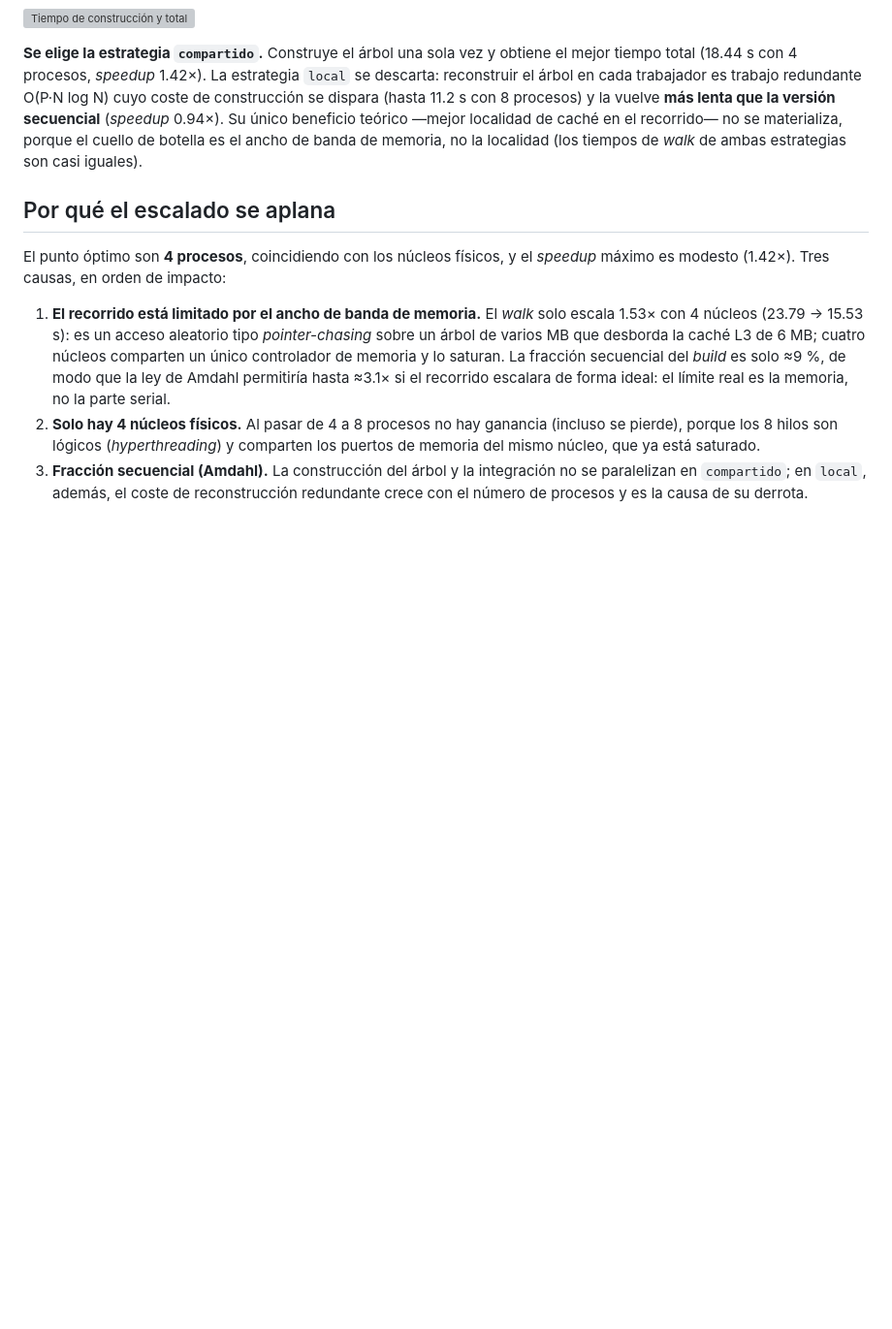
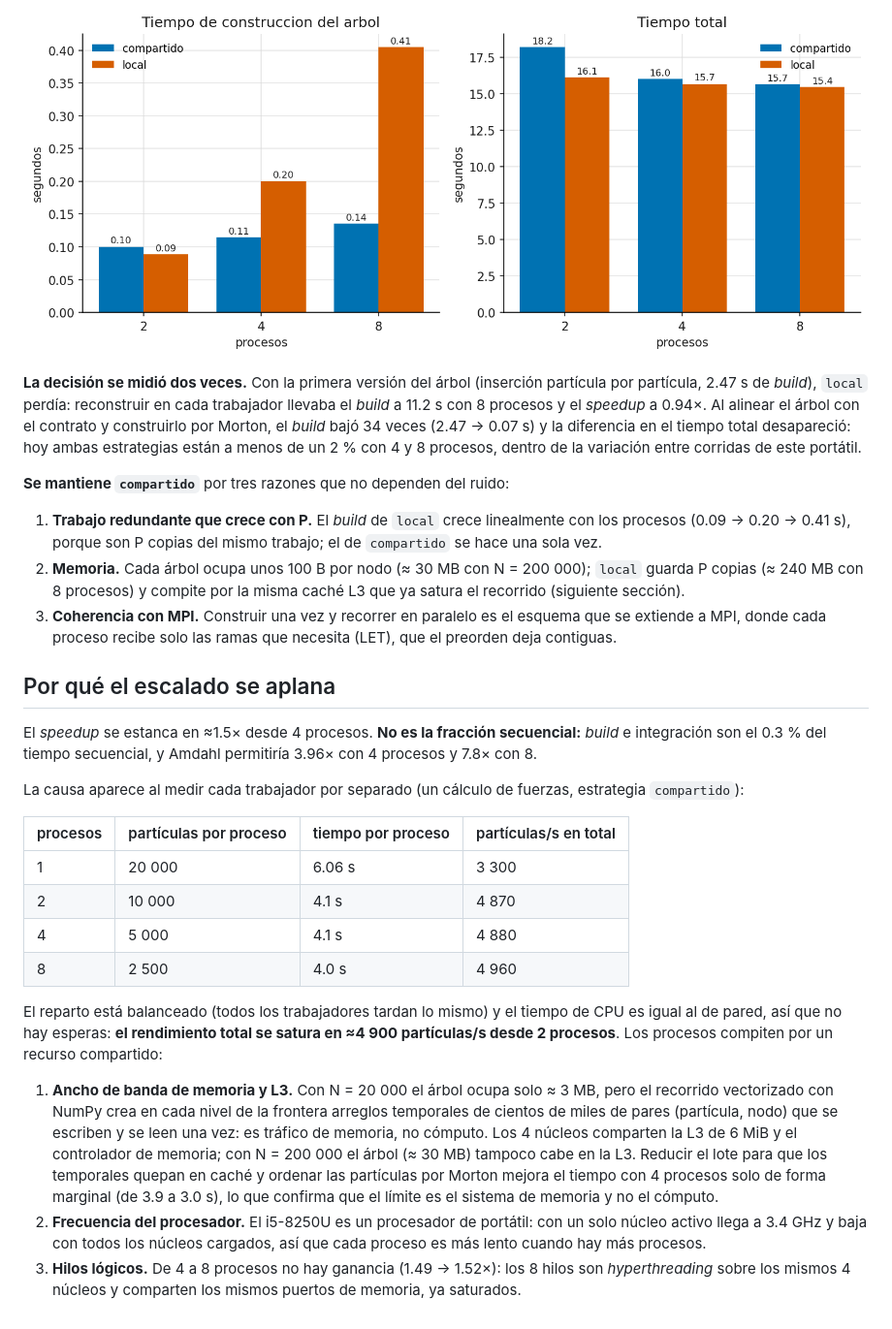
Before and after one commit to JuanCamilo1611/Barnes-Hut, a Markdown page: informe/seccion_python.md, the part around one of its changes. Shown at 97% size. GitHub-like rendering; pictures changed too: resultados/plots/fases_python_mp.png (added); blank space fills up the shorter version; grey boxes are pictures that could not be loaded.

```diff
--- a/informe/seccion_python.md
+++ b/informe/seccion_python.md
@@ -50,34 +63,61 @@ i5-8250U de **4 núcleos físicos / 8 hilos lógicos**.
 
 ![Tiempo de construcción y total](../resultados/plots/fases_python_mp.png)
 
-**Se elige la estrategia `compartido`.** Construye el árbol una sola vez y
-obtiene el mejor tiempo total (18.44 s con 4 procesos, *speedup* 1.42×).
-La estrategia `local` se descarta: reconstruir el árbol en cada trabajador
-es trabajo redundante O(P·N log N) cuyo coste de construcción se dispara
-(hasta 11.2 s con 8 procesos) y la vuelve **más lenta que la versión
-secuencial** (*speedup* 0.94×). Su único beneficio teórico —mejor localidad
-de caché en el recorrido— no se materializa, porque el cuello de botella es
-el ancho de banda de memoria, no la localidad (los tiempos de *walk* de
-ambas estrategias son casi iguales).
+**La decisión se midió dos veces.** Con la primera versión del árbol
+(inserción partícula por partícula, 2.47 s de *build*), `local` perdía:
+reconstruir en cada trabajador llevaba el *build* a 11.2 s con 8 procesos y
+el *speedup* a 0.94×. Al alinear el árbol con el contrato y construirlo por
+Morton, el *build* bajó 34 veces (2.47 → 0.07 s) y la diferencia en el
+tiempo total desapareció: hoy ambas estrategias están a menos de un 2 % con
+4 y 8 procesos, dentro de la variación entre corridas de este portátil.
+
+**Se mantiene `compartido`** por tres razones que no dependen del ruido:
+
+1. **Trabajo redundante que crece con P.** El *build* de `local` crece
+   linealmente con los procesos (0.09 → 0.20 → 0.41 s), porque son P copias
+   del mismo trabajo; el de `compartido` se hace una sola vez.
+2. **Memoria.** Cada árbol ocupa unos 100 B por nodo (≈ 30 MB con
+   N = 200 000); `local` guarda P copias (≈ 240 MB con 8 procesos) y
+   compite por la misma caché L3 que ya satura el recorrido (siguiente
+   sección).
+3. **Coherencia con MPI.** Construir una vez y recorrer en paralelo es el
+   esquema que se extiende a MPI, donde cada proceso recibe solo las ramas
+   que necesita (LET), que el preorden deja contiguas.
 
 ## Por qué el escalado se aplana
 
-El punto óptimo son **4 procesos**, coincidiendo con los núcleos físicos, y
-el *speedup* máximo es modesto (1.42×). Tres causas, en orden de impacto:
+El *speedup* se estanca en ≈1.5× desde 4 procesos. **No es la fracción
+secuencial:** *build* e integración son el 0.3 % del tiempo secuencial, y
+Amdahl permitiría 3.96× con 4 procesos y 7.8× con 8.
 
-1. **El recorrido está limitado por el ancho de banda de memoria.** El
-   *walk* solo escala 1.53× con 4 núcleos (23.79 → 15.53 s): es un acceso
-   aleatorio tipo *pointer-chasing* sobre un árbol de varios MB que desborda
-   la caché L3 de 6 MB; cuatro núcleos comparten un único controlador de
-   memoria y lo saturan. La fracción secuencial del *build* es solo ≈9 %,
-   de modo que la ley de Amdahl permitiría hasta ≈3.1× si el recorrido
-   escalara de forma ideal: el límite real es la memoria, no la parte
-   serial.
-2. **Solo hay 4 núcleos físicos.** Al pasar de 4 a 8 procesos no hay
-   ganancia (incluso se pierde), porque los 8 hilos son lógicos
-   (*hyperthreading*) y comparten los puertos de memoria del mismo núcleo,
-   que ya está saturado.
-3. **Fracción secuencial (Amdahl).** La construcción del árbol y la
-   integración no se paralelizan en `compartido`; en `local`, además, el
-   coste de reconstrucción redundante crece con el número de procesos y es
-   la causa de su derrota.
+La causa aparece al medir cada trabajador por separado (un cálculo de
+fuerzas, estrategia `compartido`):
+
+| procesos | partículas por proceso | tiempo por proceso | partículas/s en total |
+|---|---|---|---|
+| 1 | 20 000 | 6.06 s | 3 300 |
+| 2 | 10 000 | 4.1 s | 4 870 |
+| 4 | 5 000 | 4.1 s | 4 880 |
+| 8 | 2 500 | 4.0 s | 4 960 |
+
+El reparto está balanceado (todos los trabajadores tardan lo mismo) y el
+tiempo de CPU es igual al de pared, así que no hay esperas: **el
+rendimiento total se satura en ≈4 900 partículas/s desde 2 procesos**. Los
+procesos compiten por un recurso compartido:
+
+1. **Ancho de banda de memoria y L3.** Con N = 20 000 el árbol ocupa solo
+   ≈ 3 MB, pero el recorrido vectorizado con NumPy crea en cada nivel de la
+   frontera arreglos temporales de cientos de miles de pares (partícula,
+   nodo) que se escriben y se leen una vez: es tráfico de memoria, no
+   cómputo. Los 4 núcleos comparten la L3 de 6 MiB y el controlador de
+   memoria; con N = 200 000 el árbol (≈ 30 MB) tampoco cabe en la L3.
+   Reducir el lote para que los temporales quepan en caché y ordenar las
+   partículas por Morton mejora el tiempo con 4 procesos solo de forma
+   marginal (de 3.9 a 3.0 s), lo que confirma que el límite es el sistema
+   de memoria y no el cómputo.
+2. **Frecuencia del procesador.** El i5-8250U es un procesador de portátil:
+   con un solo núcleo activo llega a 3.4 GHz y baja con todos los núcleos
+   cargados, así que cada proceso es más lento cuando hay más procesos.
+3. **Hilos lógicos.** De 4 a 8 procesos no hay ganancia (1.49 → 1.52×): los
+   8 hilos son *hyperthreading* sobre los mismos 4 núcleos y comparten los
+   mismos puertos de memoria, ya saturados.
```
Also changed, not shown: other parts of informe/seccion_python.md (+39 -26 lines), resultados/plots/escalado_python_mp.png (added), 1 other file.
